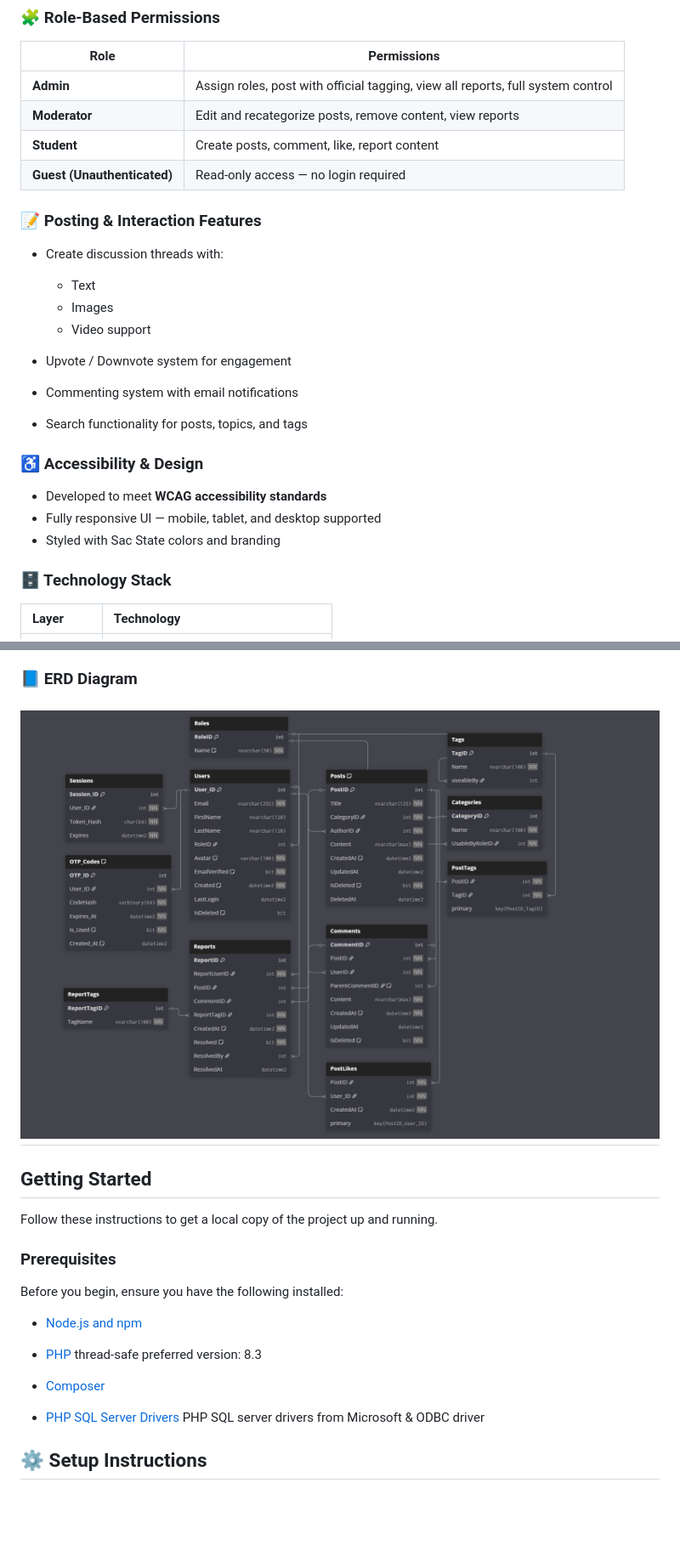
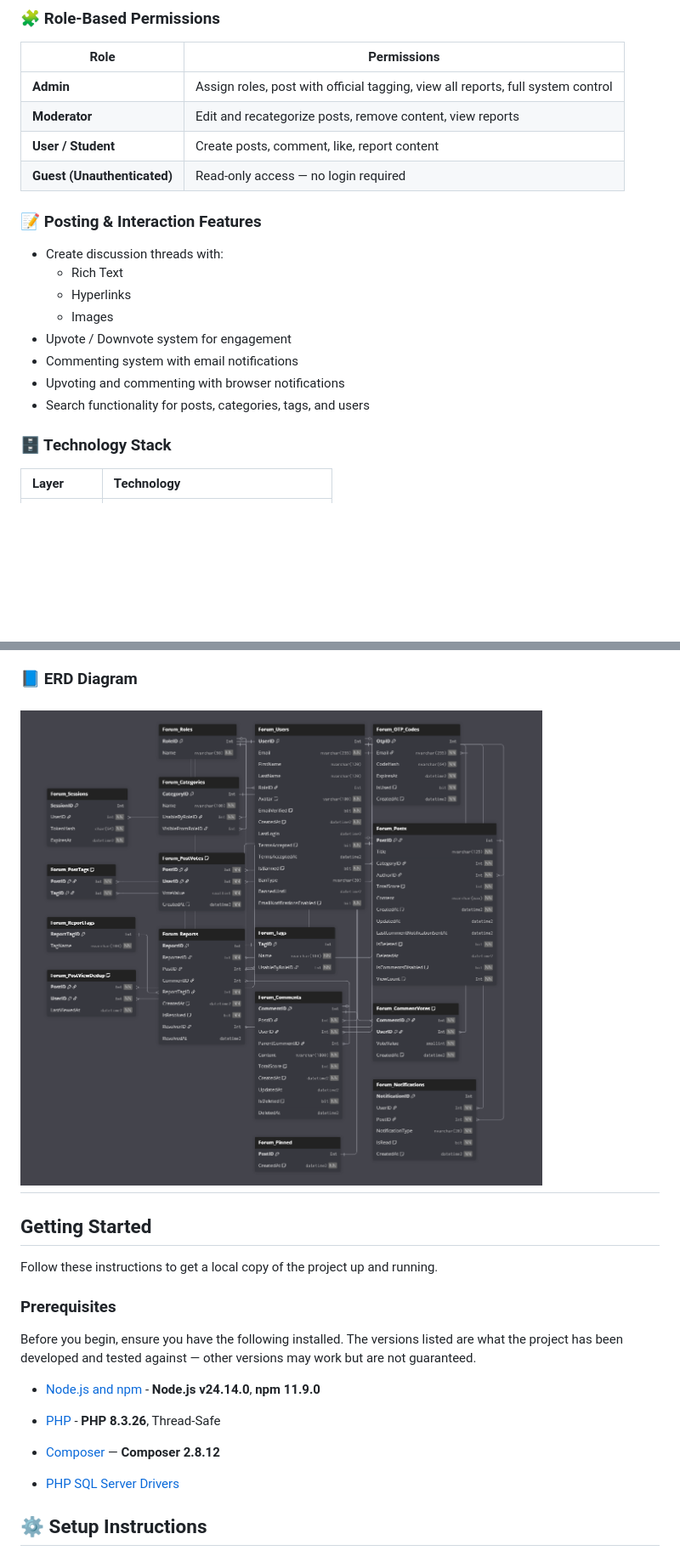
Before and after one commit to MaxShkrabak/OWP-Forum, a Markdown page: README.md, 2 parts joined by grey strips. Shown at 85% size. Drawn GitHub-style; pictures changed too: docs/images/erd.png; blank space fills up the shorter version.

Commit message:
Update Readme
- Fix test errors

```diff
--- a/README.md
+++ b/README.md
@@ -28,25 +28,19 @@ water programs and initiatives. The platform provides a space for posts, comment
 | --------------------------- | ------------------------------------------------------------------------------- |
 | **Admin**                   | Assign roles, post with official tagging, view all reports, full system control |
 | **Moderator**               | Edit and recategorize posts, remove content, view reports                       |
-| **Student**                 | Create posts, comment, like, report content                                     |
+| **User / Student**                 | Create posts, comment, like, report content                                     |
 | **Guest (Unauthenticated)** | Read-only access — no login required                                            |
 
 ### 📝 Posting & Interaction Features
 
 * Create discussion threads with:
-
-  * Text
+  * Rich Text
+  * Hyperlinks
   * Images
-  * Video support
 * Upvote / Downvote system for engagement
 * Commenting system with email notifications
-* Search functionality for posts, topics, and tags
-
-### ♿ Accessibility & Design
-
-* Developed to meet **WCAG accessibility standards**
-* Fully responsive UI — mobile, tablet, and desktop supported
-* Styled with Sac State colors and branding
+* Upvoting and commenting with browser notifications
+* Search functionality for posts, categories, tags, and users
 
 ### 🗄 Technology Stack
 
@@ -162,16 +156,15 @@ Follow these instructions to get a local copy of the project up and running.
 
 ### Prerequisites
 
-Before you begin, ensure you have the following installed:
-* [Node.js and npm](https://nodejs.org/)
+Before you begin, ensure you have the following installed. The versions listed are what the project has been developed and tested against — other versions may work but are not guaranteed.
 
-* [PHP](https://www.php.net/downloads.php)
-  thread-safe preferred version: 8.3
+* [Node.js and npm](https://nodejs.org/) - **Node.js v24.14.0**, **npm 11.9.0**
 
-* [Composer](https://getcomposer.org/)
+* [PHP](https://www.php.net/downloads.php) - **PHP 8.3.26**, Thread-Safe
+
+* [Composer](https://getcomposer.org/) — **Composer 2.8.12**
 
 * [PHP SQL Server Drivers](https://learn.microsoft.com/en-us/sql/connect/php/download-drivers-php-sql-server?view=sql-server-ver17)
-  PHP SQL server drivers from Microsoft & ODBC driver
 
 ## ⚙️ Setup Instructions
 
```
Also changed, not shown: other parts of README.md (+89 -33 lines), 1 other file.
